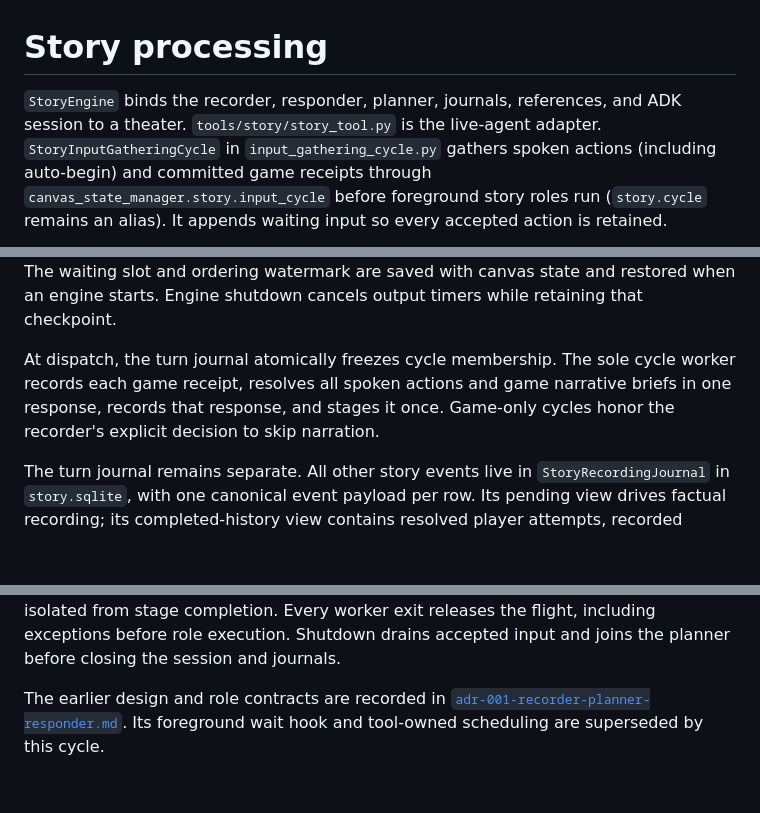
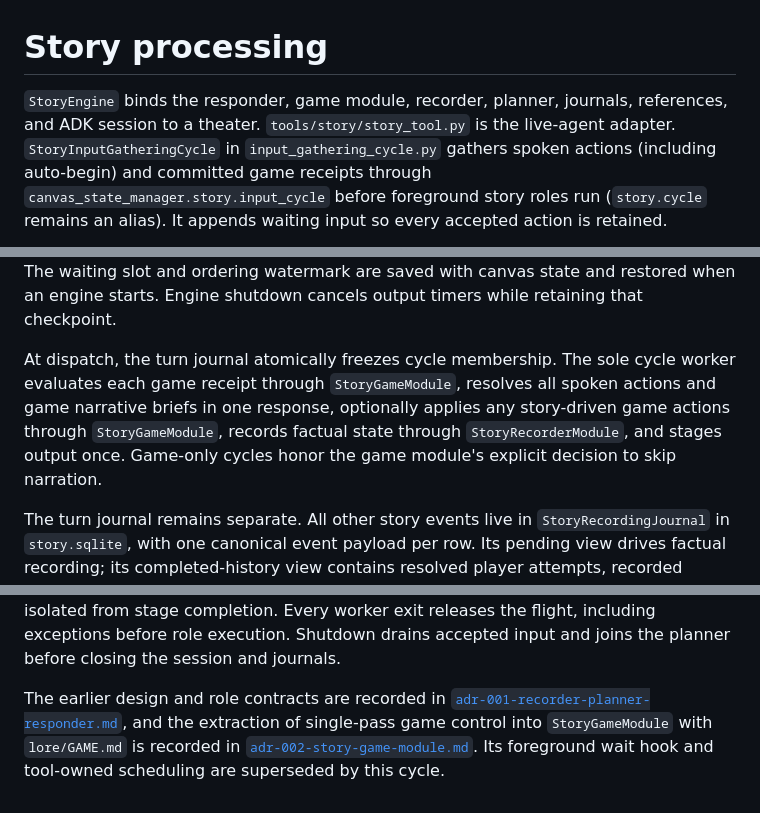
Before and after one commit to siddtheshah/narratron-buddy, a Markdown page: components/story/README.md, 3 parts joined by grey strips. GitHub-like rendering; blank space fills up the shorter version.

Commit message:
Move ADR and add for game story module.

```diff
--- a/components/story/README.md
+++ b/components/story/README.md
@@ -1,6 +1,6 @@
 # Story processing
 
-`StoryEngine` binds the recorder, responder, planner, journals, references, and
+`StoryEngine` binds the responder, game module, recorder, planner, journals, references, and
 ADK session to a theater. `tools/story/story_tool.py` is the live-agent adapter.
 `StoryInputGatheringCycle` in `input_gathering_cycle.py` gathers spoken actions
 (including auto-begin) and committed game receipts through
@@ -38,9 +38,11 @@ saved with canvas state and restored when an engine starts. Engine shutdown
 cancels output timers while retaining that checkpoint.
 
 At dispatch, the turn journal atomically freezes cycle membership. The sole
-cycle worker records each game receipt, resolves all spoken actions and game
-narrative briefs in one response, records that response, and stages it once.
-Game-only cycles honor the recorder's explicit decision to skip narration.
+cycle worker evaluates each game receipt through `StoryGameModule`, resolves all
+spoken actions and game narrative briefs in one response, optionally applies any
+story-driven game actions through `StoryGameModule`, records factual state through
+`StoryRecorderModule`, and stages output once. Game-only cycles honor the game
+module's explicit decision to skip narration.
 
 The turn journal remains separate. All other story events live in
 `StoryRecordingJournal` in `story.sqlite`, with one canonical event payload per
@@ -133,5 +135,8 @@ the flight, including exceptions before role execution. Shutdown drains accepted
 input and joins the planner before closing the session and journals.
 
 The earlier design and role contracts are recorded in
-[`adr-001-recorder-planner-responder.md`](../../tools/story/adr/adr-001-recorder-planner-responder.md).
+[`adr-001-recorder-planner-responder.md`](adr/adr-001-recorder-planner-responder.md),
+and the extraction of single-pass game control into `StoryGameModule` with
+`lore/GAME.md` is recorded in
+[`adr-002-story-game-module.md`](adr/adr-002-story-game-module.md).
 Its foreground wait hook and tool-owned scheduling are superseded by this cycle.
```
Also changed, not shown: 3 other files.
